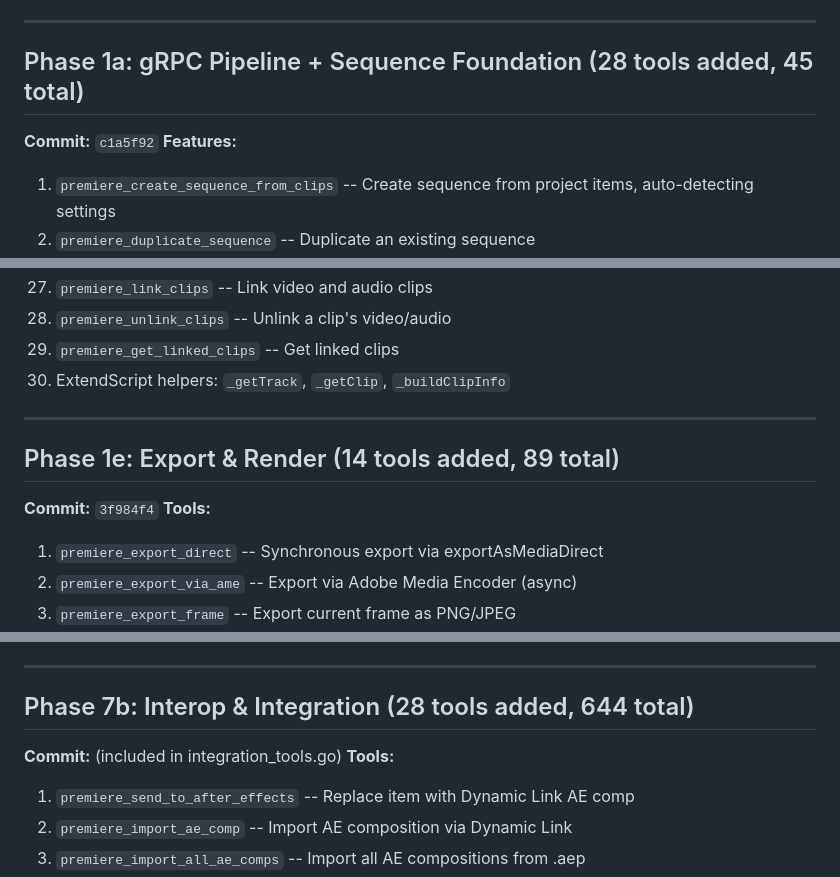
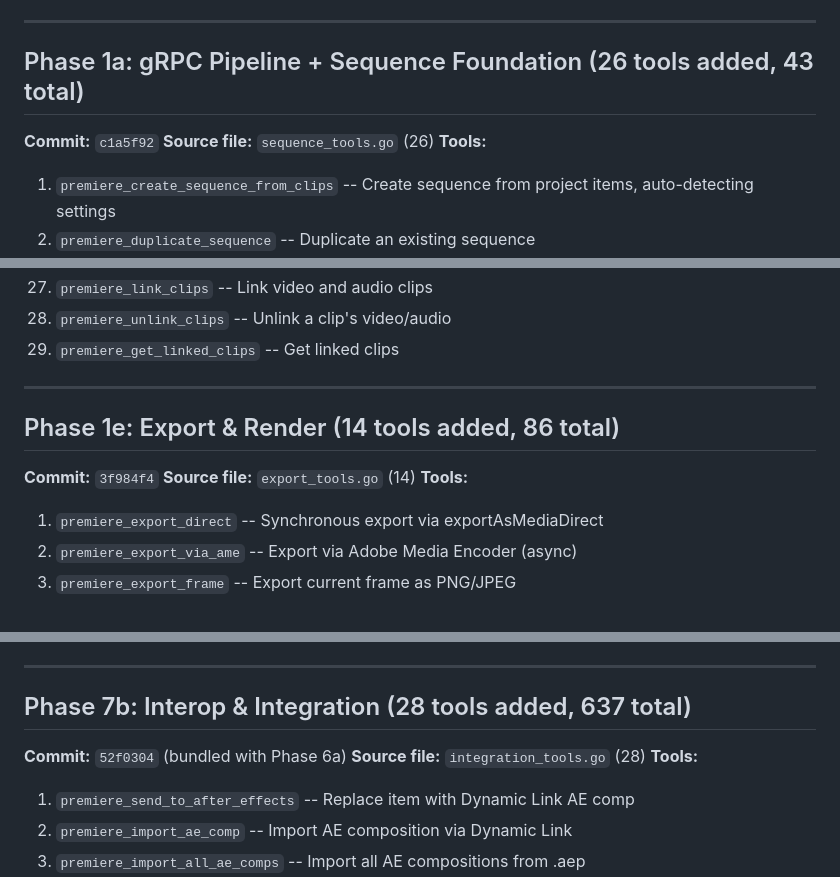
Before and after one commit to ayushozha/AdobePremiereProMCP, a Markdown page: docs/phase-log.md, 3 parts joined by grey strips. GitHub-like rendering.

```diff
--- a/docs/phase-log.md
+++ b/docs/phase-log.md
@@ -29,9 +30,10 @@ Every phase is listed with its exact features, commit hash, and tool count.
 
 ---
 
-## Phase 1a: gRPC Pipeline + Sequence Foundation (28 tools added, 45 total)
+## Phase 1a: gRPC Pipeline + Sequence Foundation (26 tools added, 43 total)
 **Commit:** `c1a5f92`
-**Features:**
+**Source file:** `sequence_tools.go` (26)
+**Tools:**
 1. `premiere_create_sequence_from_clips` -- Create sequence from project items, auto-detecting settings
 2. `premiere_duplicate_sequence` -- Duplicate an existing sequence
 3. `premiere_delete_sequence` -- Delete a sequence
@@ -127,12 +130,12 @@ Every phase is listed with its exact features, commit hash, and tool count.
 27. `premiere_link_clips` -- Link video and audio clips
 28. `premiere_unlink_clips` -- Unlink a clip's video/audio
 29. `premiere_get_linked_clips` -- Get linked clips
-30. ExtendScript helpers: `_getTrack`, `_getClip`, `_buildClipInfo`
 
 ---
 
-## Phase 1e: Export & Render (14 tools added, 89 total)
+## Phase 1e: Export & Render (14 tools added, 86 total)
 **Commit:** `3f984f4`
+**Source file:** `export_tools.go` (14)
 **Tools:**
 1. `premiere_export_direct` -- Synchronous export via exportAsMediaDirect
 2. `premiere_export_via_ame` -- Export via Adobe Media Encoder (async)
@@ -786,8 +807,9 @@ Every phase is listed with its exact features, commit hash, and tool count.
 
 ---
 
-## Phase 7b: Interop & Integration (28 tools added, 644 total)
-**Commit:** (included in integration_tools.go)
+## Phase 7b: Interop & Integration (28 tools added, 637 total)
+**Commit:** `52f0304` (bundled with Phase 6a)
+**Source file:** `integration_tools.go` (28)
 **Tools:**
 1. `premiere_send_to_after_effects` -- Replace item with Dynamic Link AE comp
 2. `premiere_import_ae_comp` -- Import AE composition via Dynamic Link
```
Also changed, not shown: other parts of docs/phase-log.md (+118 -31 lines).
